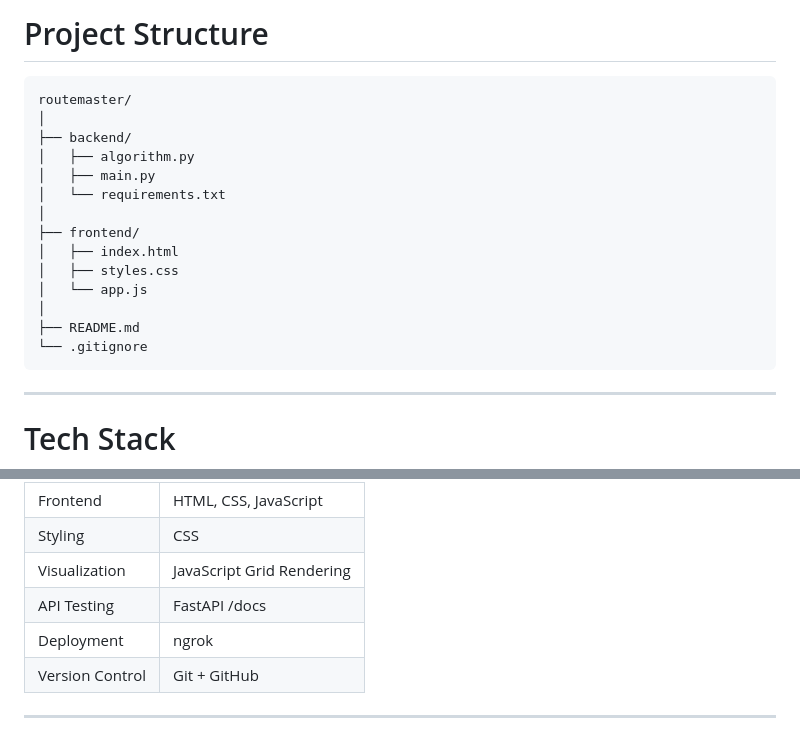
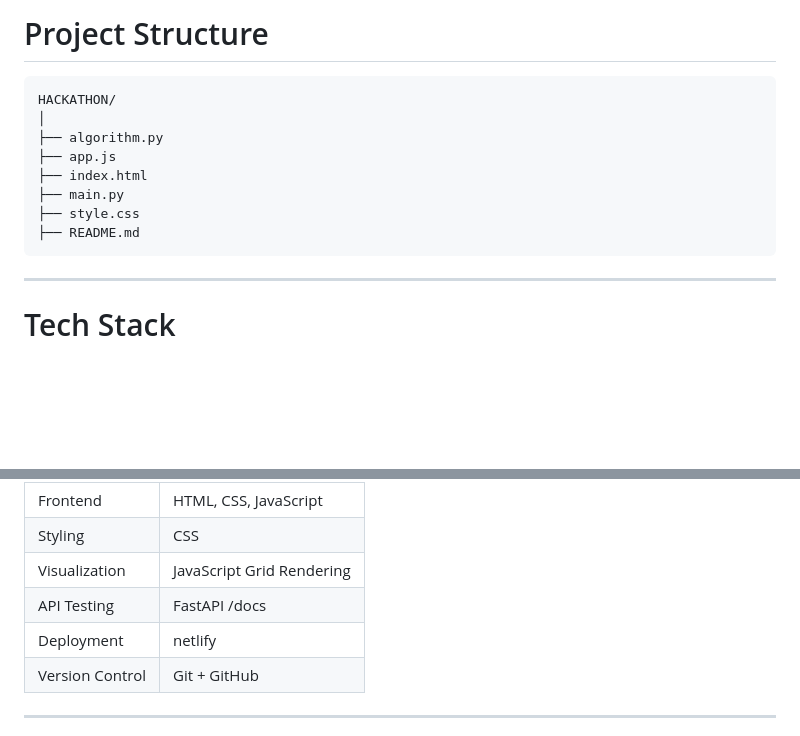
Before and after one commit to rayafa2005/HACKATHON, a Markdown page: README.md, 2 parts joined by grey strips. Drawn GitHub-style; blank space fills up the shorter version.

````diff
--- a/README.md
+++ b/README.md
@@ -97,20 +97,14 @@ Because movement is **4-directional**, Manhattan distance guarantees that A* alw
 # Project Structure
 
 ```
-routemaster/
+HACKATHON/
 │
-├── backend/
-│   ├── algorithm.py
-│   ├── main.py
-│   └── requirements.txt
-│
-├── frontend/
-│   ├── index.html
-│   ├── styles.css
-│   └── app.js
-│
+├── algorithm.py
+├── app.js
+├── index.html
+├── main.py
+├── style.css
 ├── README.md
-└── .gitignore
 ```
 
 ---
@@ -125,7 +119,7 @@ routemaster/
 | Styling         | CSS                       |
 | Visualization   | JavaScript Grid Rendering |
 | API Testing     | FastAPI /docs             |
-| Deployment      | ngrok                     |
+| Deployment      | netlify                   |
 | Version Control | Git + GitHub              |
 
 ---
````
